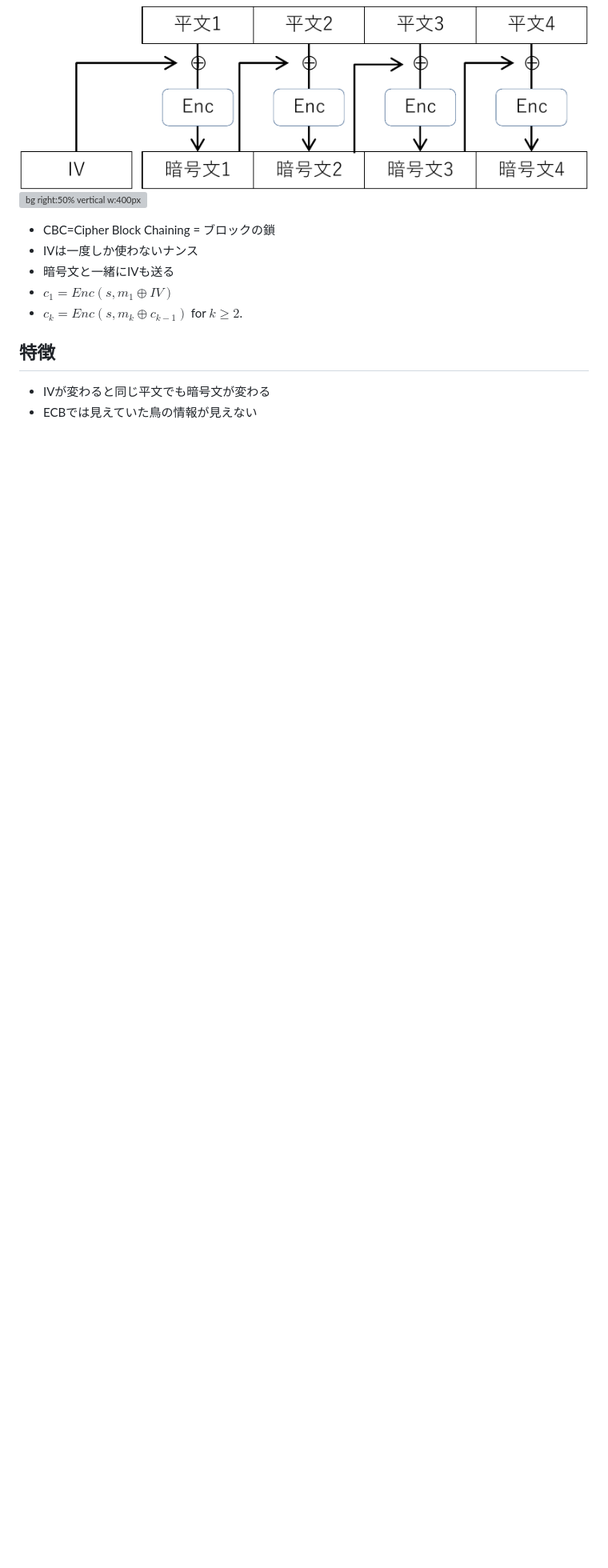
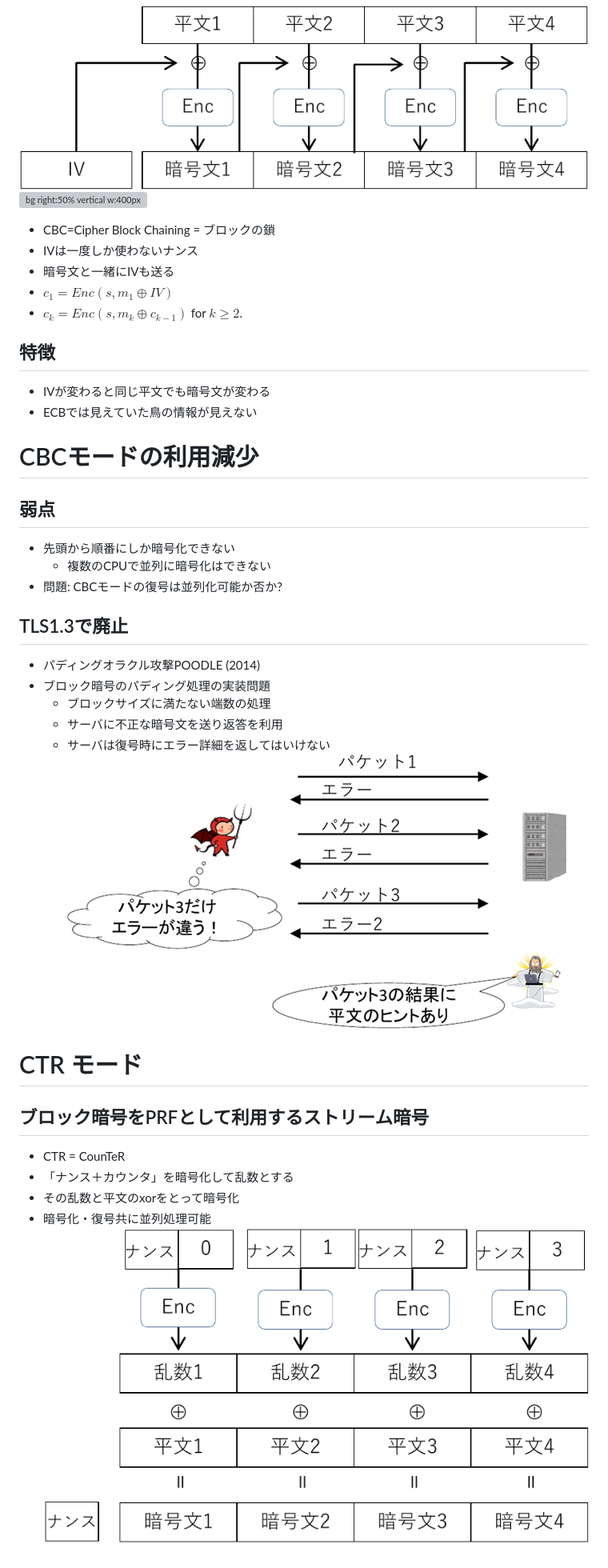
Before and after one commit to herumi/lecture-crypto, a Markdown page: lec-sym-ecrypto.md, the part around the change. Shown: that part at 80% size. GitHub-like rendering; pictures changed too: images/lec-ctr.png (added), images/lec-poodle.png (added); blank space fills up the shorter version; grey boxes are pictures that could not be loaded.

Commit message:
aboutl ctr mode

```diff
--- a/lec-sym-ecrypto.md
+++ b/lec-sym-ecrypto.md
@@ -323,3 +323,25 @@ def QR(a, b, c, d):
 ## 特徴
 - IVが変わると同じ平文でも暗号文が変わる
 - ECBでは見えていた鳥の情報が見えない
+
+# CBCモードの利用減少
+## 弱点
+- 先頭から順番にしか暗号化できない
+  - 複数のCPUで並列に暗号化はできない
+- 問題: CBCモードの復号は並列化可能か否か?
+
+## TLS1.3で廃止
+- パディングオラクル攻撃POODLE (2014)
+- ブロック暗号のパディング処理の実装問題
+  - ブロックサイズに満たない端数の処理
+  - サーバに不正な暗号文を送り返答を利用
+  - サーバは復号時にエラー詳細を返してはいけない
+![bg right:50% w:600px](images/lec-poodle.png)
+
+# CTR モード
+## ブロック暗号をPRFとして利用するストリーム暗号
+- CTR = CounTeR
+- 「ナンス＋カウンタ」を暗号化して乱数とする
+- その乱数と平文のxorをとって暗号化
+- 暗号化・復号共に並列処理可能
+![w:600px](images/lec-ctr.png)
```
Also changed, not shown: 1 other file.
